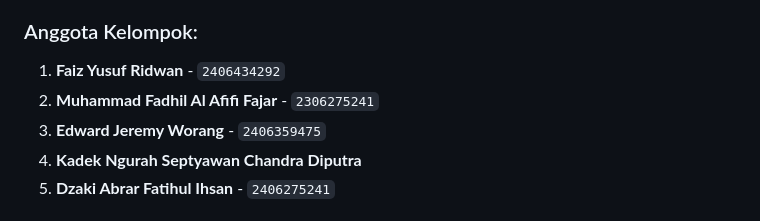
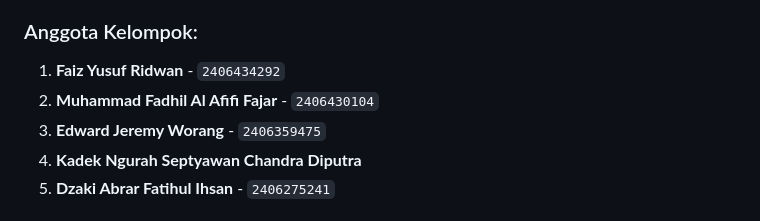
Before and after one commit to PBP-kelompok-c13/sport_watch, a Markdown page: README.md, the part around the change. Rendered like a GitHub page.

Commit message:
Update README.md
perbaikan nomor npm

```diff
--- a/README.md
+++ b/README.md
@@ -89,7 +89,7 @@ Buka browser dan kunjungi `http://127.0.0.1:8000`
 
 ### Anggota Kelompok:
 1.  **Faiz Yusuf Ridwan** - `2406434292`
-2.  **Muhammad Fadhil Al Afifi Fajar** - `2306275241`
+2.  **Muhammad Fadhil Al Afifi Fajar** - `2406430104`
 3.  **Edward Jeremy Worang** - `2406359475`
 4.  **Kadek Ngurah Septyawan Chandra Diputra**
 5.  **Dzaki Abrar Fatihul Ihsan** - `2406275241`
```
